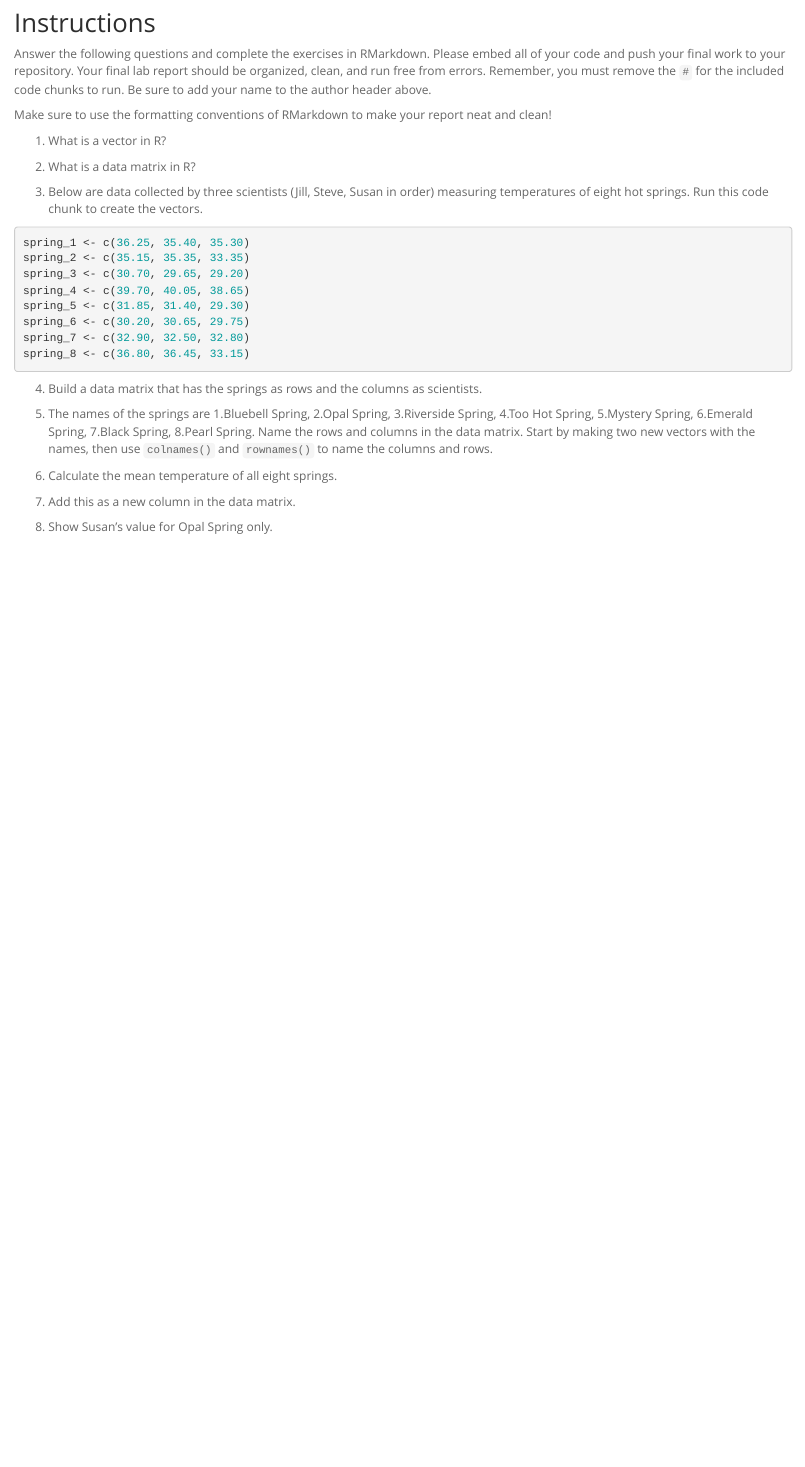
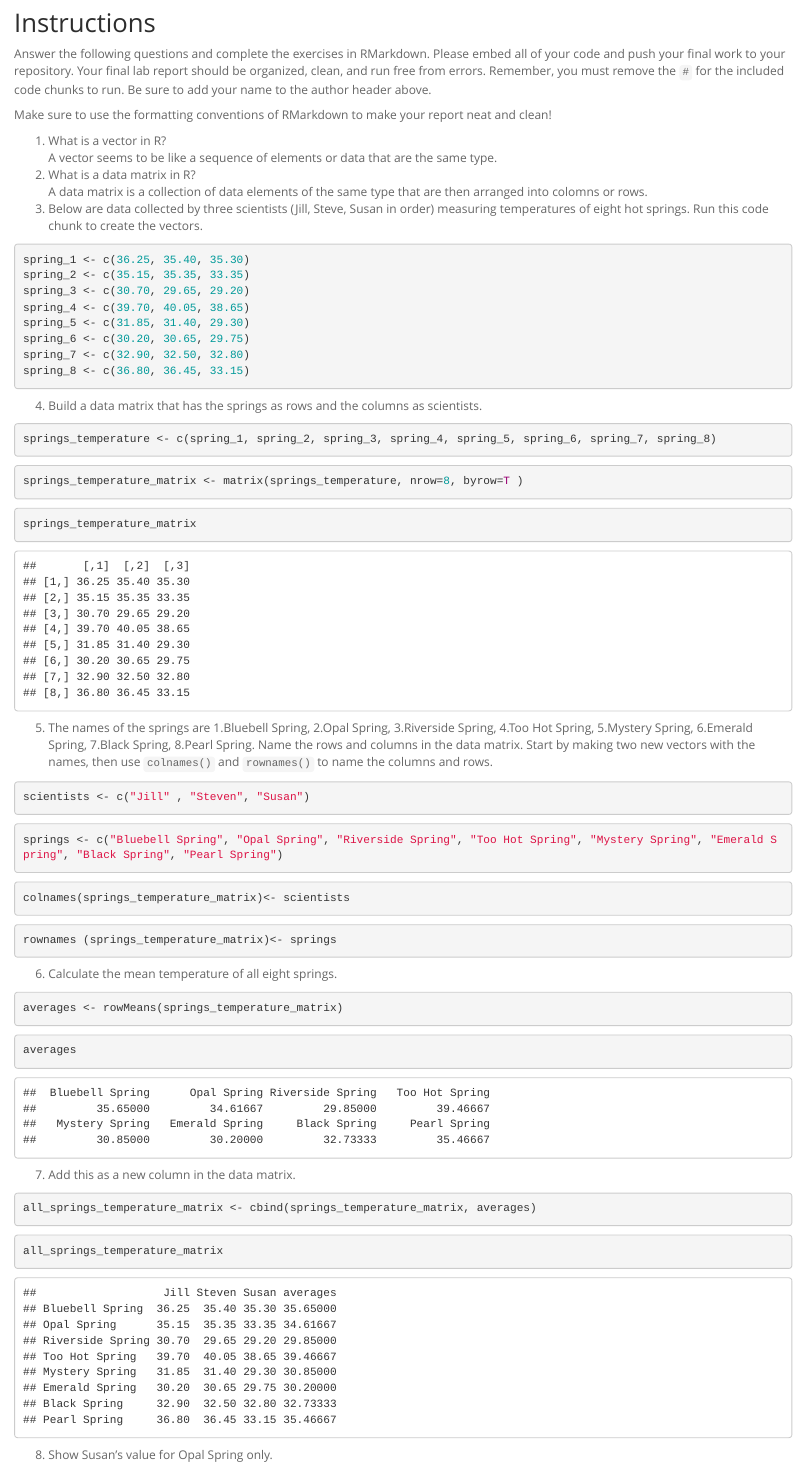
Before and after one commit to Clairehuntington/BIS15W2022_chuntington, an R Markdown document (lab2/lab2_hw.Rmd): the page in a window 1100 px wide, from 130 px down. Rendered offline with R 4.5, knitr and Pandoc, with nearby package versions.

Commit message:
Update lab2_hw.Rmd

````diff
--- a/lab2/lab2_hw.Rmd
+++ b/lab2/lab2_hw.Rmd
@@ -14,9 +14,9 @@ Answer the following questions and complete the exercises in RMarkdown. Please e
 Make sure to use the formatting conventions of RMarkdown to make your report neat and clean!
 
 1. What is a vector in R?
-
+A vector seems to be like a sequence of elements or data that are the same type.
 2. What is a data matrix in R?
-
+A data matrix is a collection of data elements of the same type that are then arranged into colomns or rows.
 3. Below are data collected by three scientists (Jill, Steve, Susan in order) measuring temperatures of eight hot springs. Run this code chunk to create the vectors.
 ```{r}
 spring_1 <- c(36.25, 35.40, 35.30)
@@ -30,12 +30,41 @@ spring_8 <- c(36.80, 36.45, 33.15)
 ```
 
 4. Build a data matrix that has the springs as rows and the columns as scientists.
-
+```{r}
+springs_temperature <- c(spring_1, spring_2, spring_3, spring_4, spring_5, spring_6, spring_7, spring_8)
+```
+```{r}
+springs_temperature_matrix <- matrix(springs_temperature, nrow=8, byrow=T )
+```
+```{r}
+springs_temperature_matrix
+```
 5. The names of the springs are 1.Bluebell Spring, 2.Opal Spring, 3.Riverside Spring, 4.Too Hot Spring, 5.Mystery Spring, 6.Emerald Spring, 7.Black Spring, 8.Pearl Spring. Name the rows and columns in the data matrix. Start by making two new vectors with the names, then use `colnames()` and `rownames()` to name the columns and rows.
-
+```{r}
+scientists <- c("Jill" , "Steven", "Susan")
+```
+```{r}
+springs <- c("Bluebell Spring", "Opal Spring", "Riverside Spring", "Too Hot Spring", "Mystery Spring", "Emerald Spring", "Black Spring", "Pearl Spring")
+```
+```{r}
+colnames(springs_temperature_matrix)<- scientists
+```
+```{r}
+rownames (springs_temperature_matrix)<- springs
+```
 6. Calculate the mean temperature of all eight springs.
-
+```{r}
+averages <- rowMeans(springs_temperature_matrix)
+```
+```{r}
+averages
+```
 7. Add this as a new column in the data matrix.
-
+```{r}
+all_springs_temperature_matrix <- cbind(springs_temperature_matrix, averages)
+```
+```{r}
+all_springs_temperature_matrix
+```
 8. Show Susan's value for Opal Spring only.
-
+```{r}
````
Also changed, not shown: lab2/lab2_hw.Rmd (18 more changed lines).
